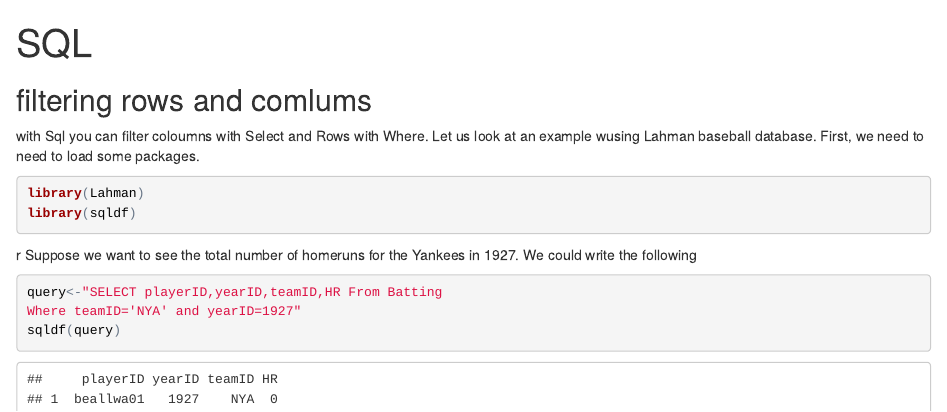
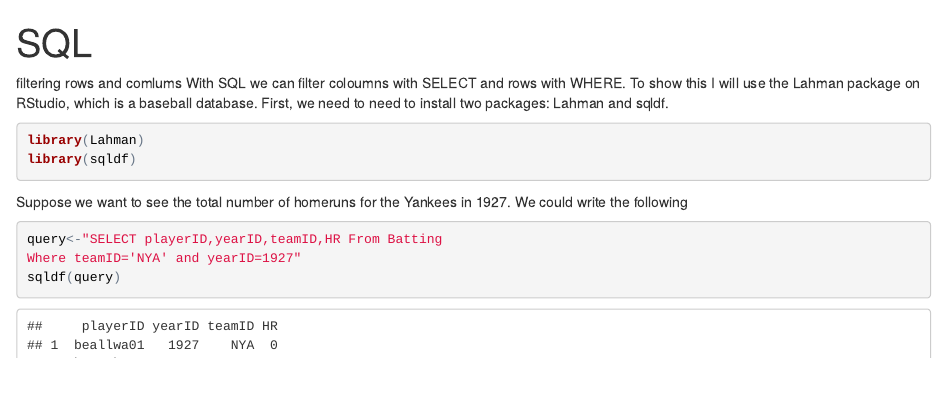
Before and after one commit to jenbc/Website, an R Markdown document (index.Rmd): the page in a window 1100 px wide, from its top. The pictures show the output file index.html that the author committed with the source, opened offline.

Commit message:
it will work2

````diff
--- a/index.Rmd
+++ b/index.Rmd
@@ -3,14 +3,15 @@ title: "SQL"
 output: html_document
 ---
 
-##filtering rows and comlums
-with Sql you can filter coloumns with Select and Rows with Where. Let us look at an example wusing Lahman baseball database. First, we need to need to load some packages.
+filtering rows and comlums
+With SQL we can filter coloumns with SELECT and rows with WHERE. To show this I will use the Lahman package on RStudio, which is a baseball database. First, we need to need to install two packages: Lahman and sqldf.
+
 
 ```{r warning=FALSE, message=FALSE}
 library(Lahman)
 library(sqldf)
 ```
-r
+
 Suppose we want to see the total number of homeruns for the Yankees in 1927. We could write the following
 ```{r}
 query<-"SELECT playerID,yearID,teamID,HR From Batting
````
Also changed, not shown: index.html.
